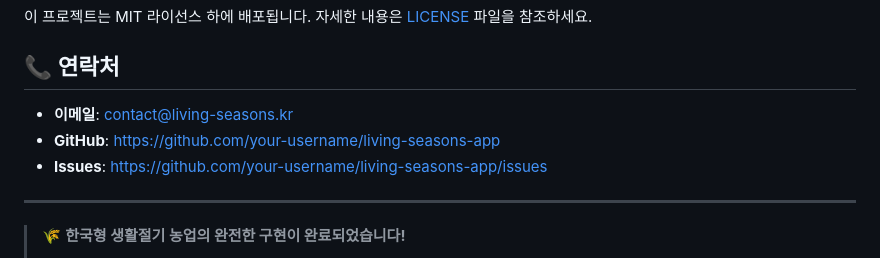
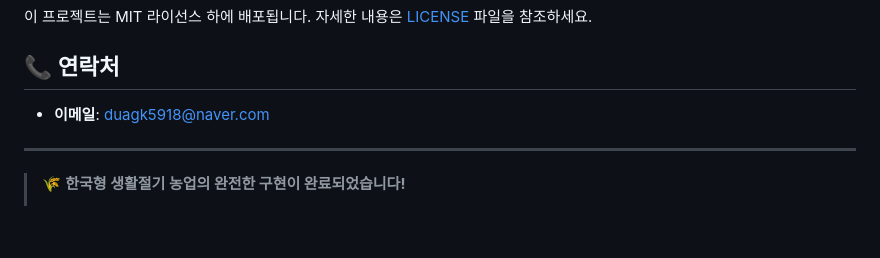
Before and after one commit to yeonhakang/thefarm, a Markdown page: README.md, the part around the change. Drawn GitHub-style; blank space fills up the shorter version.

```diff
--- a/README.md
+++ b/README.md
@@ -203,9 +203,8 @@ const calculateGDD = (minTemp, maxTemp, baseTemp = 10) => {
 
 ## 📞 연락처
 
-- **이메일**: contact@living-seasons.kr
-- **GitHub**: https://github.com/your-username/living-seasons-app
-- **Issues**: https://github.com/your-username/living-seasons-app/issues
+- **이메일**: duagk5918@naver.com
+
 
 ---
 
```
